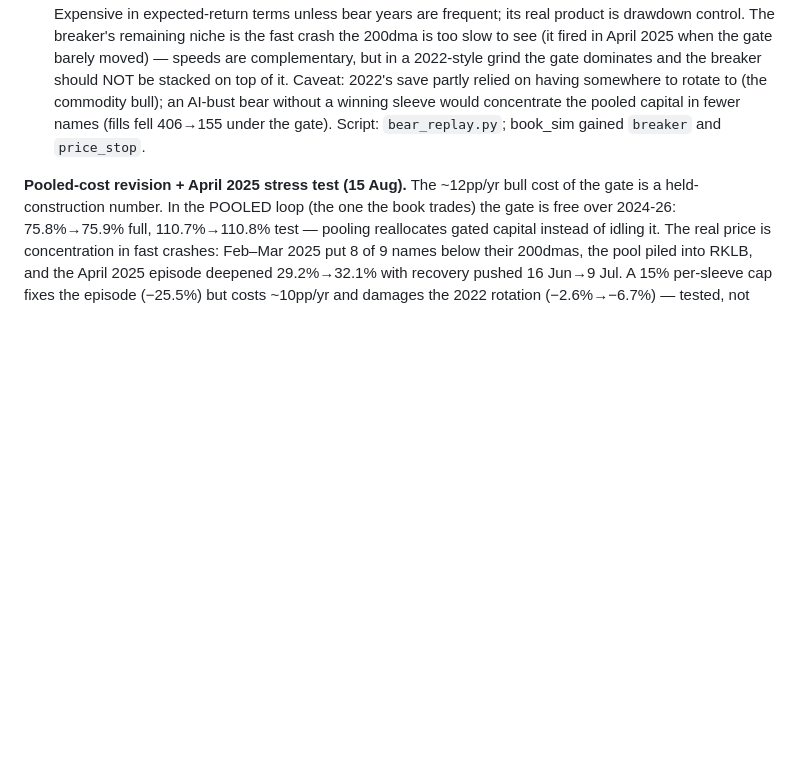
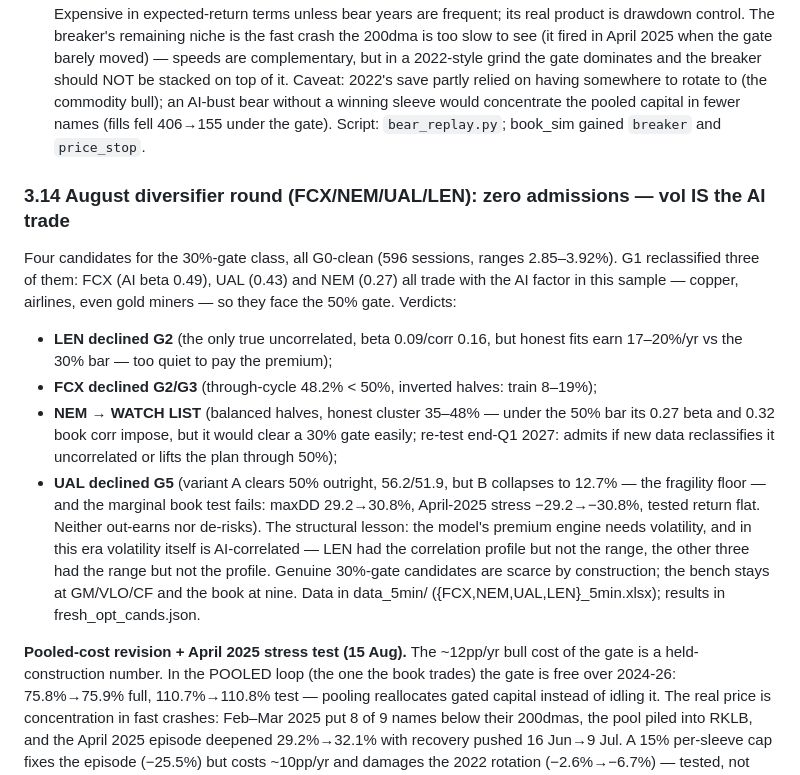
Before and after one commit to davidtfewer-creator/David-Fewer, a Markdown page: HANDOVER.md, the part around the change. Rendered like a GitHub page; blank space fills up the shorter version.

Commit message:
Record the August diversifier round in HANDOVER (zero admissions)
FCX/NEM/UAL/LEN through the G0-G5 pipeline: LEN declined at G2 (truly
uncorrelated but earns 17-20% vs the 30% bar), FCX at G2/G3 (48.2%
through-cycle with inverted halves), UAL at G5 (clears the return gate
on variant A but fails the marginal book test - stress and drawdown
both worsen), NEM to the watch list (35-48% honest cluster under the
50% gate its 0.27 AI beta imposes; re-test end-Q1 2027). Structural
lesson recorded: the premium engine needs volatility and volatility in
this sample is AI-correlated, so genuine 30%-gate candidates are scarce
by construction.

Co-Authored-By: Claude Fable 5 <noreply@anthropic.com>
Claude-Session: https://claude.ai/code/session_0178GiHmUQ4DsQ7DkXVeeFvk

```diff
--- a/HANDOVER.md
+++ b/HANDOVER.md
@@ -221,6 +221,25 @@ NOT be stacked on top of it. Caveat: 2022's save partly relied on having somewhe
 capital in fewer names (fills fell 406→155 under the gate). Script: `bear_replay.py`; book_sim
 gained `breaker` and `price_stop`.
 
+### 3.14 August diversifier round (FCX/NEM/UAL/LEN): zero admissions — vol IS the AI trade
+Four candidates for the 30%-gate class, all G0-clean (596 sessions, ranges 2.85–3.92%). G1
+reclassified three of them: FCX (AI beta 0.49), UAL (0.43) and NEM (0.27) all trade with the AI
+factor in this sample — copper, airlines, even gold miners — so they face the 50% gate. Verdicts:
+- **LEN declined G2** (the only true uncorrelated, beta 0.09/corr 0.16, but honest fits earn
+  17–20%/yr vs the 30% bar — too quiet to pay the premium);
+- **FCX declined G2/G3** (through-cycle 48.2% < 50%, inverted halves: train 8–19%);
+- **NEM → WATCH LIST** (balanced halves, honest cluster 35–48% — under the 50% bar its 0.27 beta
+  and 0.32 book corr impose, but it would clear a 30% gate easily; re-test end-Q1 2027: admits if
+  new data reclassifies it uncorrelated or lifts the plan through 50%);
+- **UAL declined G5** (variant A clears 50% outright, 56.2/51.9, but B collapses to 12.7% — the
+  fragility floor — and the marginal book test fails: maxDD 29.2→30.8%, April-2025 stress
+  −29.2→−30.8%, tested return flat. Neither out-earns nor de-risks).
+The structural lesson: the model's premium engine needs volatility, and in this era volatility
+itself is AI-correlated — LEN had the correlation profile but not the range, the other three had
+the range but not the profile. Genuine 30%-gate candidates are scarce by construction; the bench
+stays at GM/VLO/CF and the book at nine. Data in data_5min/ ({FCX,NEM,UAL,LEN}_5min.xlsx);
+results in fresh_opt_cands.json.
+
 **Pooled-cost revision + April 2025 stress test (15 Aug).** The ~12pp/yr bull cost of the gate is
 a held-construction number. In the POOLED loop (the one the book trades) the gate is free over
 2024-26: 75.8%→75.9% full, 110.7%→110.8% test — pooling reallocates gated capital instead of
```
